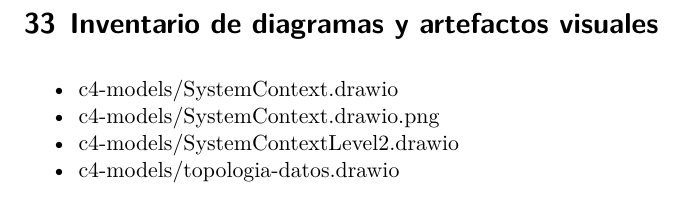
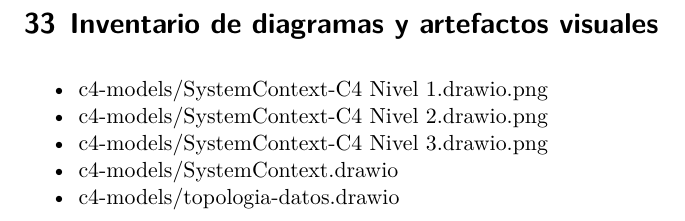
Before and after one commit to allancascante/cenfosoft-civisguard, a Quarto document (docs/consolidado.qmd): part of page 40 of 40, cut so that both start at the same text. Rendered offline with R 4.5, knitr and Pandoc in place of Quarto, then LaTeX, with nearby package versions.

Commit message:
docs: actualizar PDF consolidado [skip ci]

```diff
--- a/docs/consolidado.qmd
+++ b/docs/consolidado.qmd
@@ -1052,7 +1052,8 @@
 
 # Inventario de diagramas y artefactos visuales
 
+- c4-models/SystemContext-C4 Nivel 1.drawio.png
+- c4-models/SystemContext-C4 Nivel 2.drawio.png
+- c4-models/SystemContext-C4 Nivel 3.drawio.png
 - c4-models/SystemContext.drawio
-- c4-models/SystemContext.drawio.png
-- c4-models/SystemContextLevel2.drawio
 - c4-models/topologia-datos.drawio
```
Also changed, not shown: 1 other file.
